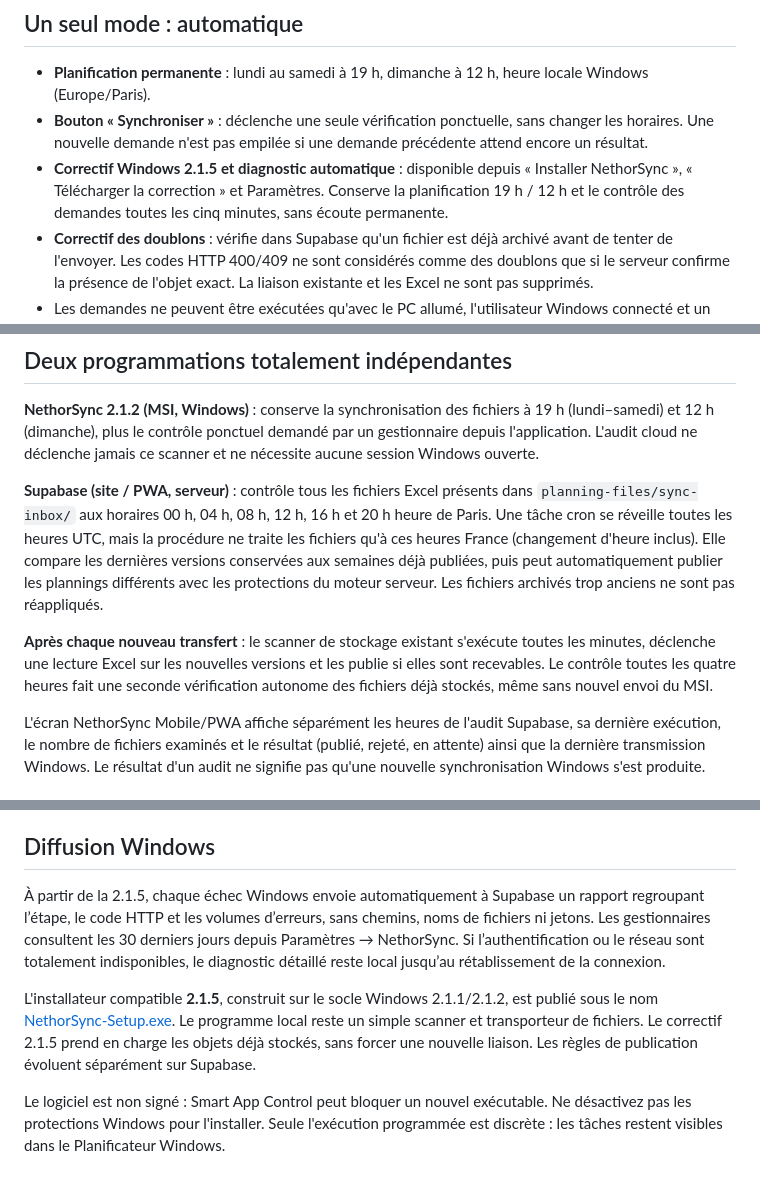
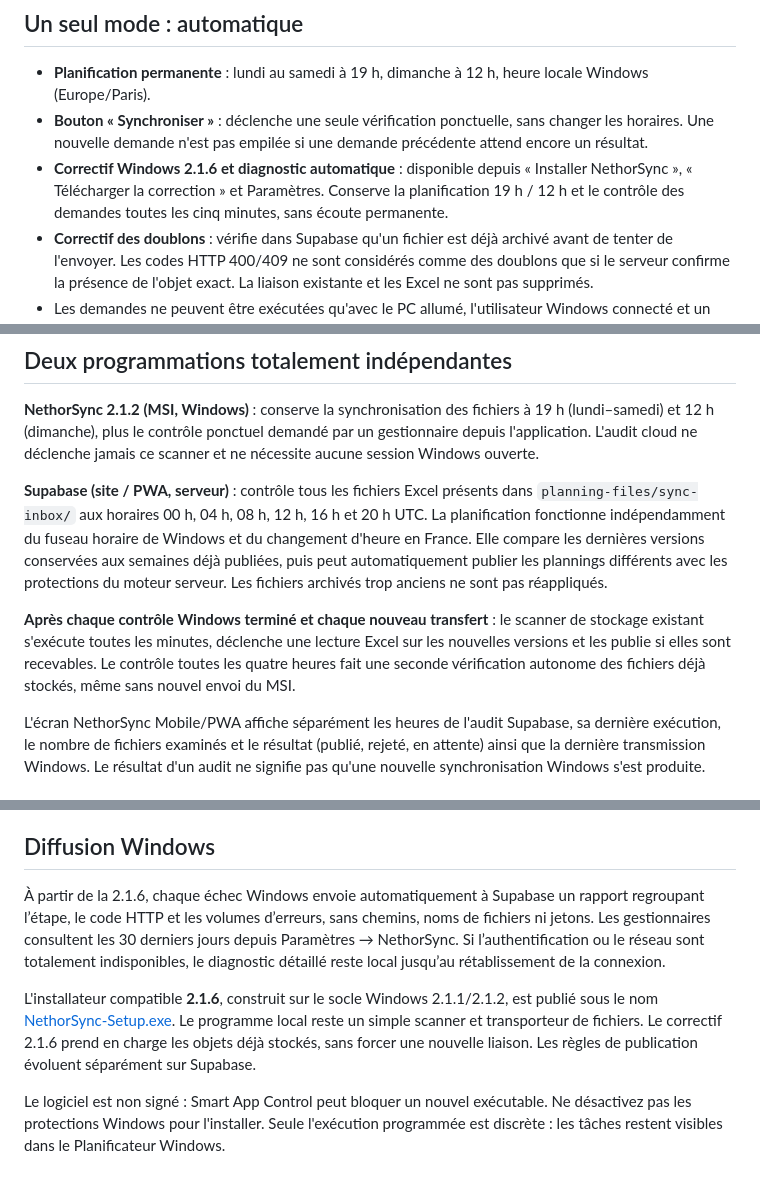
Before and after one commit to torsielloenzo-pixel/nethor2, a Markdown page: tools/nethor-sync/README.md, 3 parts joined by grey strips. Drawn GitHub-style.

Commit message:
docs(sync): exposer la correction 2.1.6 et les horaires UTC

```diff
--- a/tools/nethor-sync/README.md
+++ b/tools/nethor-sync/README.md
@@ -28,7 +28,7 @@ L'identité du poste et son secret local sont stockés sous `%LOCALAPPDATA%\Neth
 
 - **Planification permanente** : lundi au samedi à 19 h, dimanche à 12 h, heure locale Windows (Europe/Paris).
 - **Bouton « Synchroniser »** : déclenche une seule vérification ponctuelle, sans changer les horaires. Une nouvelle demande n'est pas empilée si une demande précédente attend encore un résultat.
-- **Correctif Windows 2.1.5 et diagnostic automatique** : disponible depuis « Installer NethorSync », « Télécharger la correction » et Paramètres. Conserve la planification 19 h / 12 h et le contrôle des demandes toutes les cinq minutes, sans écoute permanente.
+- **Correctif Windows 2.1.6 et diagnostic automatique** : disponible depuis « Installer NethorSync », « Télécharger la correction » et Paramètres. Conserve la planification 19 h / 12 h et le contrôle des demandes toutes les cinq minutes, sans écoute permanente.
 - **Correctif des doublons** : vérifie dans Supabase qu'un fichier est déjà archivé avant de tenter de l'envoyer. Les codes HTTP 400/409 ne sont considérés comme des doublons que si le serveur confirme la présence de l'objet exact. La liaison existante et les Excel ne sont pas supprimés.
 - Les demandes ne peuvent être exécutées qu'avec le PC allumé, l'utilisateur Windows connecté et un accès Supabase fonctionnel.
 - Une synchronisation calcule les empreintes SHA-256, dépose les fichiers modifiés dans le stockage privé, puis enregistre les versions Windows. Le serveur analyse et publie automatiquement **les vrais remplacements récents et valides**.
@@ -45,9 +45,9 @@ La synchronisation dépose les originaux dans le stockage **privé** `planning-f
 
 **NethorSync 2.1.2 (MSI, Windows)** : conserve la synchronisation des fichiers à 19 h (lundi–samedi) et 12 h (dimanche), plus le contrôle ponctuel demandé par un gestionnaire depuis l'application. L'audit cloud ne déclenche jamais ce scanner et ne nécessite aucune session Windows ouverte.
 
-**Supabase (site / PWA, serveur)** : contrôle tous les fichiers Excel présents dans `planning-files/sync-inbox/` aux horaires 00 h, 04 h, 08 h, 12 h, 16 h et 20 h heure de Paris. Une tâche cron se réveille toutes les heures UTC, mais la procédure ne traite les fichiers qu'à ces heures France (changement d'heure inclus). Elle compare les dernières versions conservées aux semaines déjà publiées, puis peut automatiquement publier les plannings différents avec les protections du moteur serveur. Les fichiers archivés trop anciens ne sont pas réappliqués.
+**Supabase (site / PWA, serveur)** : contrôle tous les fichiers Excel présents dans `planning-files/sync-inbox/` aux horaires 00 h, 04 h, 08 h, 12 h, 16 h et 20 h UTC. La planification fonctionne indépendamment du fuseau horaire de Windows et du changement d'heure en France. Elle compare les dernières versions conservées aux semaines déjà publiées, puis peut automatiquement publier les plannings différents avec les protections du moteur serveur. Les fichiers archivés trop anciens ne sont pas réappliqués.
 
-**Après chaque nouveau transfert** : le scanner de stockage existant s'exécute toutes les minutes, déclenche une lecture Excel sur les nouvelles versions et les publie si elles sont recevables. Le contrôle toutes les quatre heures fait une seconde vérification autonome des fichiers déjà stockés, même sans nouvel envoi du MSI.
+**Après chaque contrôle Windows terminé et chaque nouveau transfert** : le scanner de stockage existant s'exécute toutes les minutes, déclenche une lecture Excel sur les nouvelles versions et les publie si elles sont recevables. Le contrôle toutes les quatre heures fait une seconde vérification autonome des fichiers déjà stockés, même sans nouvel envoi du MSI.
 
 L'écran NethorSync Mobile/PWA affiche séparément les heures de l'audit Supabase, sa dernière exécution, le nombre de fichiers examinés et le résultat (publié, rejeté, en attente) ainsi que la dernière transmission Windows. Le résultat d'un audit ne signifie pas qu'une nouvelle synchronisation Windows s'est produite.
 
@@ -80,8 +80,8 @@ Pour arrêter localement, désactiver les tâches « Nethor Sync 2 » dans le Pl
 
 ## Diffusion Windows
 
-À partir de la 2.1.5, chaque échec Windows envoie automatiquement à Supabase un rapport regroupant l’étape, le code HTTP et les volumes d’erreurs, sans chemins, noms de fichiers ni jetons. Les gestionnaires consultent les 30 derniers jours depuis Paramètres → NethorSync. Si l’authentification ou le réseau sont totalement indisponibles, le diagnostic détaillé reste local jusqu’au rétablissement de la connexion.
+À partir de la 2.1.6, chaque échec Windows envoie automatiquement à Supabase un rapport regroupant l’étape, le code HTTP et les volumes d’erreurs, sans chemins, noms de fichiers ni jetons. Les gestionnaires consultent les 30 derniers jours depuis Paramètres → NethorSync. Si l’authentification ou le réseau sont totalement indisponibles, le diagnostic détaillé reste local jusqu’au rétablissement de la connexion.
 
-L'installateur compatible **2.1.5**, construit sur le socle Windows 2.1.1/2.1.2, est publié sous le nom [NethorSync-Setup.exe](https://github.com/torsielloenzo-pixel/nethor2/releases/download/nethor-sync2-latest/NethorSync-Setup.exe). Le programme local reste un simple scanner et transporteur de fichiers. Le correctif 2.1.5 prend en charge les objets déjà stockés, sans forcer une nouvelle liaison. Les règles de publication évoluent séparément sur Supabase.
+L'installateur compatible **2.1.6**, construit sur le socle Windows 2.1.1/2.1.2, est publié sous le nom [NethorSync-Setup.exe](https://github.com/torsielloenzo-pixel/nethor2/releases/download/nethor-sync2-latest/NethorSync-Setup.exe). Le programme local reste un simple scanner et transporteur de fichiers. Le correctif 2.1.6 prend en charge les objets déjà stockés, sans forcer une nouvelle liaison. Les règles de publication évoluent séparément sur Supabase.
 
 Le logiciel est non signé : Smart App Control peut bloquer un nouvel exécutable. Ne désactivez pas les protections Windows pour l'installer. Seule l'exécution programmée est discrète : les tâches restent visibles dans le Planificateur Windows.
```
Also changed, not shown: other parts of tools/nethor-sync/README.md (+1 -1 lines).
